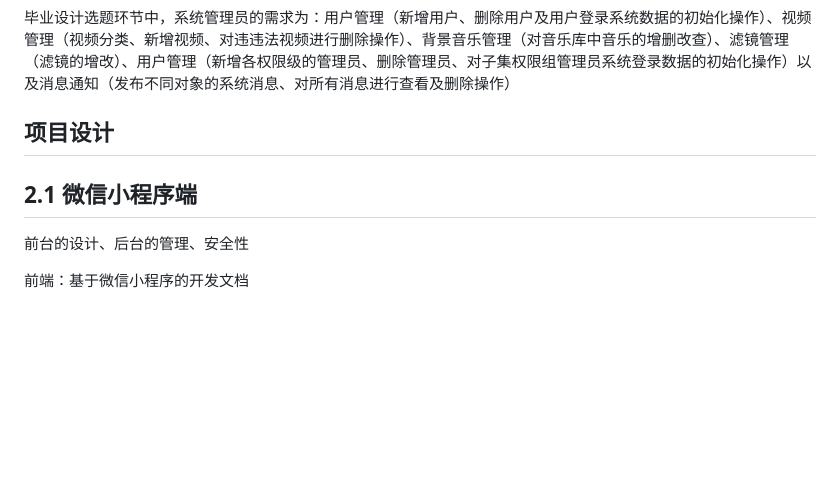
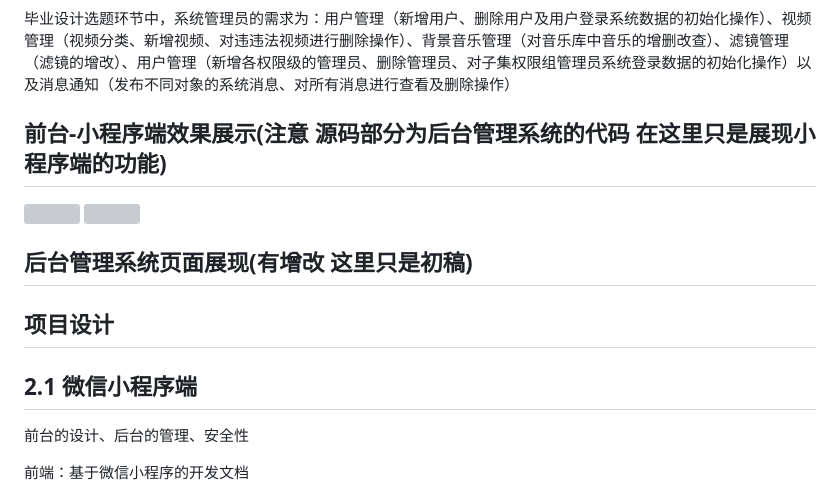
Before and after one commit to RAOE/show-videos, a Markdown page: README.md, the part around the change printed below. Rendered like a GitHub page; blank space fills up the shorter version; grey boxes are pictures that could not be loaded.

```diff
--- a/README.md
+++ b/README.md
@@ -25,8 +25,17 @@ Introduction: The background management system as its own specialized graduation
  <p>管理员需求</p>
  <p>毕业设计选题环节中，系统管理员的需求为：用户管理（新增用户、删除用户及用户登录系统数据的初始化操作）、视频管理（视频分类、新增视频、对违违法视频进行删除操作）、背景音乐管理（对音乐库中音乐的增删改查）、滤镜管理（滤镜的增改）、用户管理（新增各权限级的管理员、删除管理员、对子集权限组管理员系统登录数据的初始化操作）以及消息通知（发布不同对象的系统消息、对所有消息进行查看及删除操作）</p>
 
- <h2>项目设计</h2>
- <h2>2.1 微信小程序端</h2>
+
+<h2>前台-小程序端效果展示(注意 源码部分为后台管理系统的代码 在这里只是展现小程序端的功能)</h2>
+<img src="./video/show02.gif">
+<img src="./video/show01.gif">
+</br>
+<h2>后台管理系统页面展现(有增改 这里只是初稿)</h2>
+
+
+
+<h2>项目设计</h2>
+<h2>2.1 微信小程序端</h2>
 <p>前台的设计、后台的管理、安全性</p>
 <p>前端：基于微信小程序的开发文档</p>
 <p>后端：基于springboot微服务架构   +   mysql数据库  +  redis缓存数据库  +  ffmpeg</p>
```
Also changed, not shown: other parts of README.md (+0 -15 lines), gif/login.gif (added), 4 other files.
